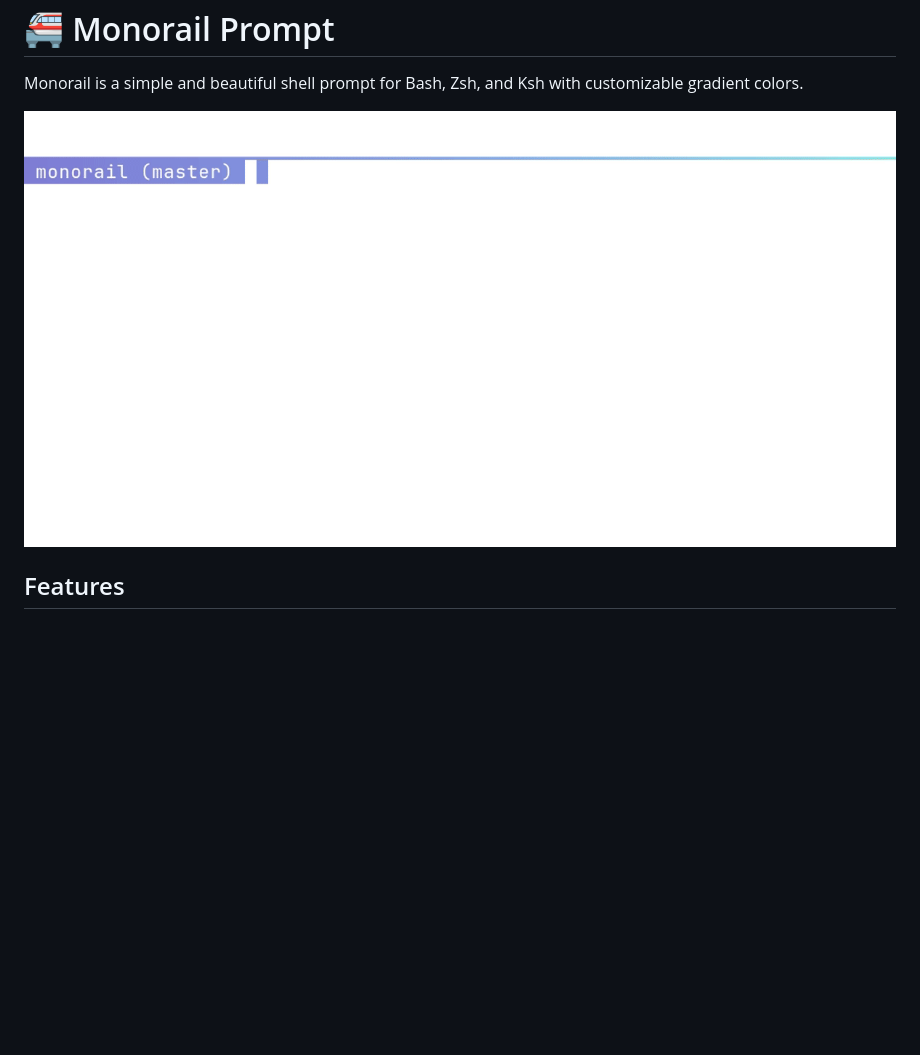
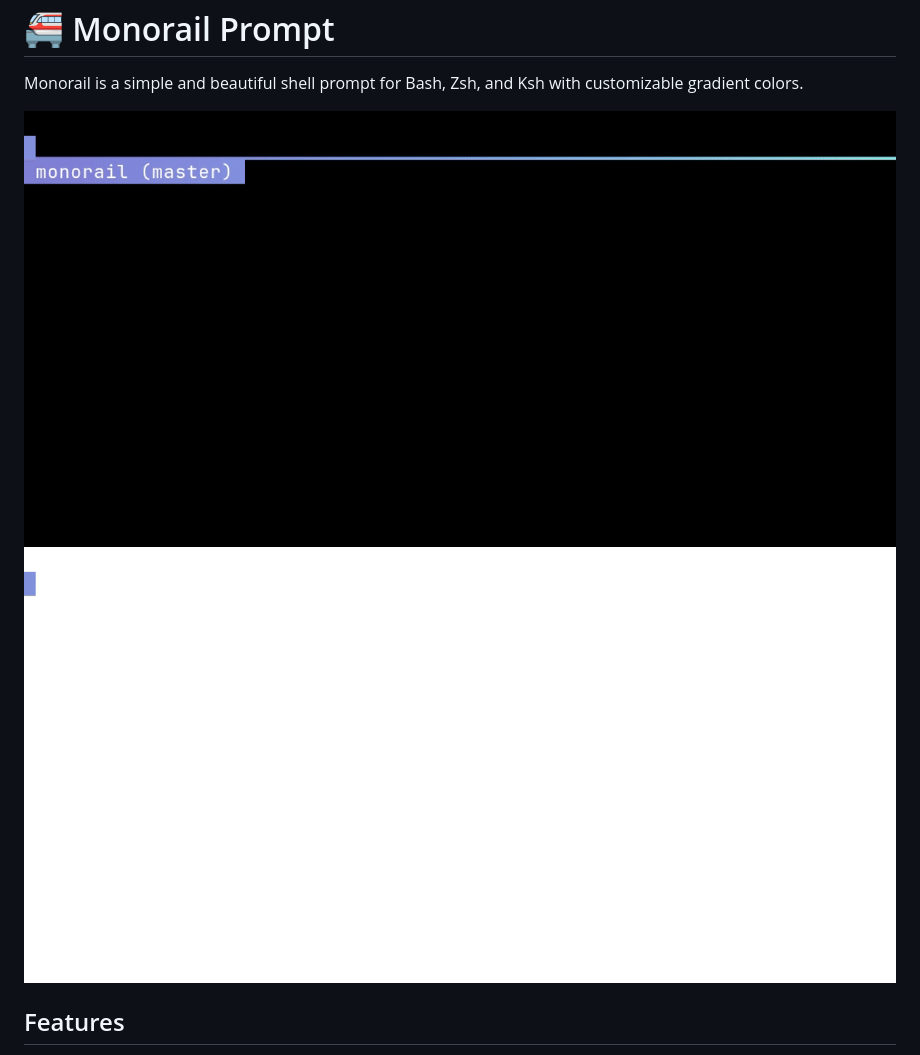
Before and after one commit to arnognulf/monorail, a Markdown page: README.md, the part around the change. Drawn GitHub-style; pictures changed too: images/animation.gif (deleted), images/animation_dark.gif (added), images/animation_light.gif (added); blank space fills up the shorter version.

Commit message:
feat: add dark mode and regenerate animation

```diff
--- a/README.md
+++ b/README.md
@@ -3,7 +3,8 @@
 
 Monorail is a simple and beautiful shell prompt for Bash, Zsh, and Ksh with customizable gradient colors.
 
-![Animation showing changing gradient in monorail_gradient by selecting them in fzf with preview. Aftwards, two colors are entered manually to create a gradient](images/animation.gif)
+![Animation showing changing gradient in monorail_gradient by selecting them in fzf with preview. Aftwards, two colors are entered manually to create a gradient](images/animation_dark.gif#gh-dark-mode-only)
+![Animation showing changing gradient in monorail_gradient by selecting them in fzf with preview. Aftwards, two colors are entered manually to create a gradient](images/animation_light.gif#gh-light-mode-only)
 
 Features
 --------
```
Also changed, not shown: 2 other files.
